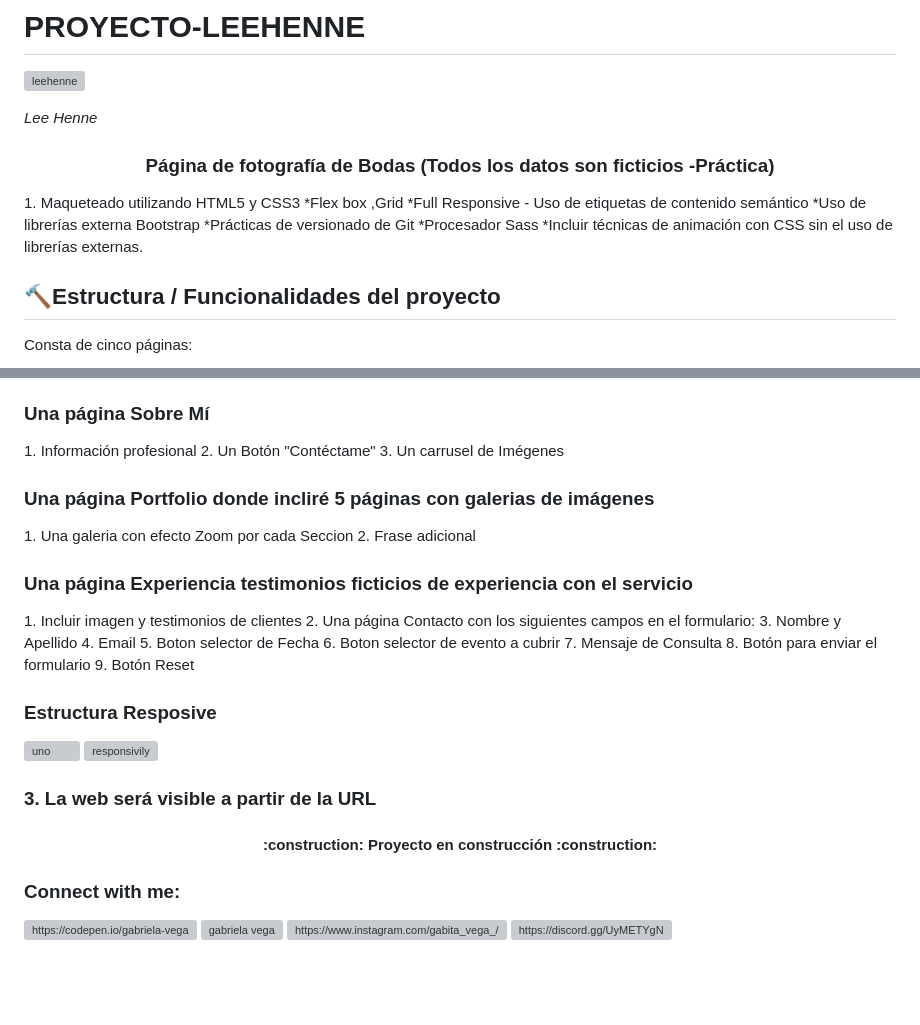
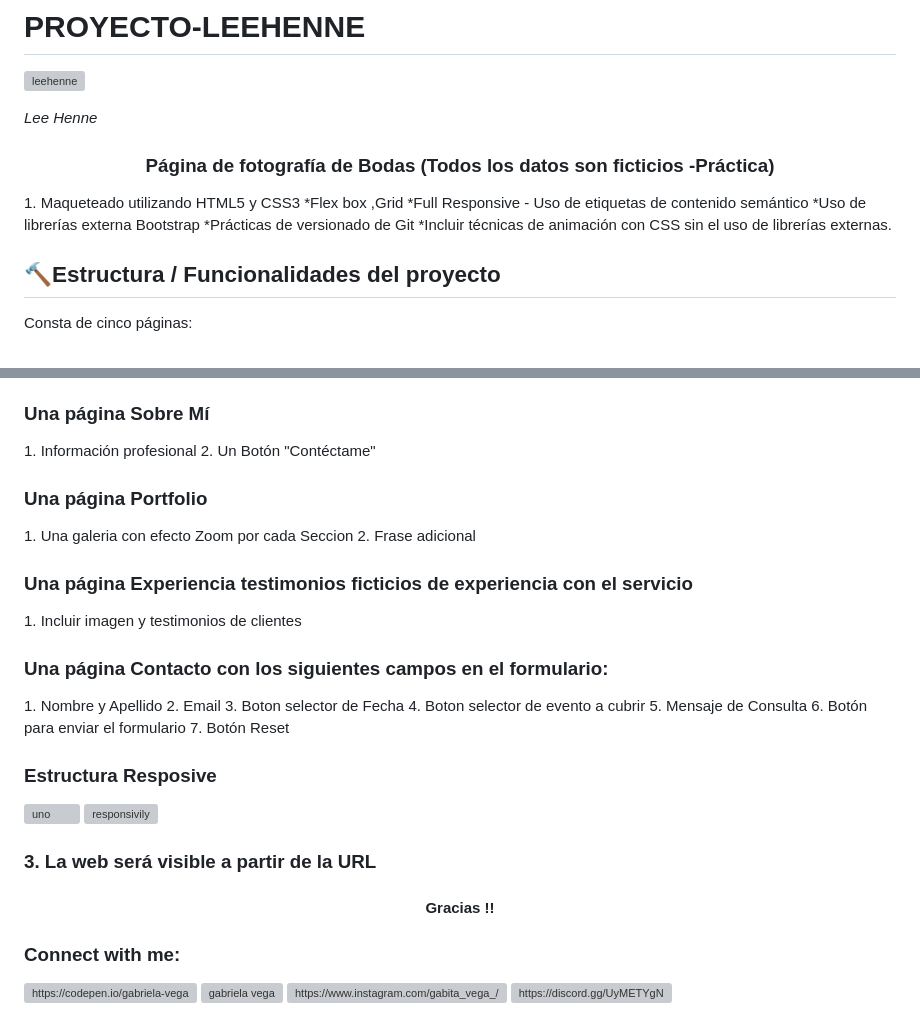
Before and after one commit to Gabyta-Dev/PROYECTO-LEEHENNE, a Markdown page: README.md, 2 parts joined by grey strips. Rendered like a GitHub page; blank space fills up the shorter version; grey boxes are pictures that could not be loaded.

```diff
--- a/README.md
+++ b/README.md
@@ -8,7 +8,6 @@
  *Full Responsive - Uso de etiquetas de contenido semántico
  *Uso de librerías externa Bootstrap
  *Prácticas de versionado de Git
- *Procesador Sass
  *Incluir técnicas de animación con CSS sin el uso de librerías externas.
 
 ## :hammer:Estructura / Funcionalidades del proyecto
@@ -25,22 +24,22 @@
 <h3 align="left">Una página Sobre Mí</h3>
 1. Información profesional
 2. Un Botón "Contéctame"
-3. Un carrusel de Imégenes
 
-<h3 align="left"> Una página Portfolio donde incliré 5 páginas con galerias de imágenes</h3>
+
+<h3 align="left"> Una página Portfolio</h3>
 1. Una galeria con efecto Zoom por cada Seccion
 2. Frase adicional
 
 <h3 align="left"> Una página Experiencia testimonios ficticios de experiencia con el servicio</h3>
 1. Incluir imagen y testimonios de clientes
-2.	Una página Contacto con los siguientes campos en el formulario:
-3.  Nombre y Apellido
-4.  Email
-5.  Boton selector de Fecha
-6.  Boton selector de evento a cubrir
-7.  Mensaje de Consulta
-8.  Botón para enviar el formulario
-9.  Botón Reset
+<h3 align="left">Una página Contacto con los siguientes campos en el formulario:</h3>
+1.  Nombre y Apellido
+2.  Email
+3.  Boton selector de Fecha
+4.  Boton selector de evento a cubrir
+5.  Mensaje de Consulta
+6.  Botón para enviar el formulario
+7.  Botón Reset
 </p>
 <h3 align="left">Estructura Resposive</h3>
 
@@ -49,7 +48,7 @@
 
 <h3>3.	La web será visible a partir de la URL </h3>
 <h4 align="center">
-:construction: Proyecto en construcción :construction:
+Gracias !!
 </h4>
 
 <h3 align="left">Connect with me:</h3>
```
